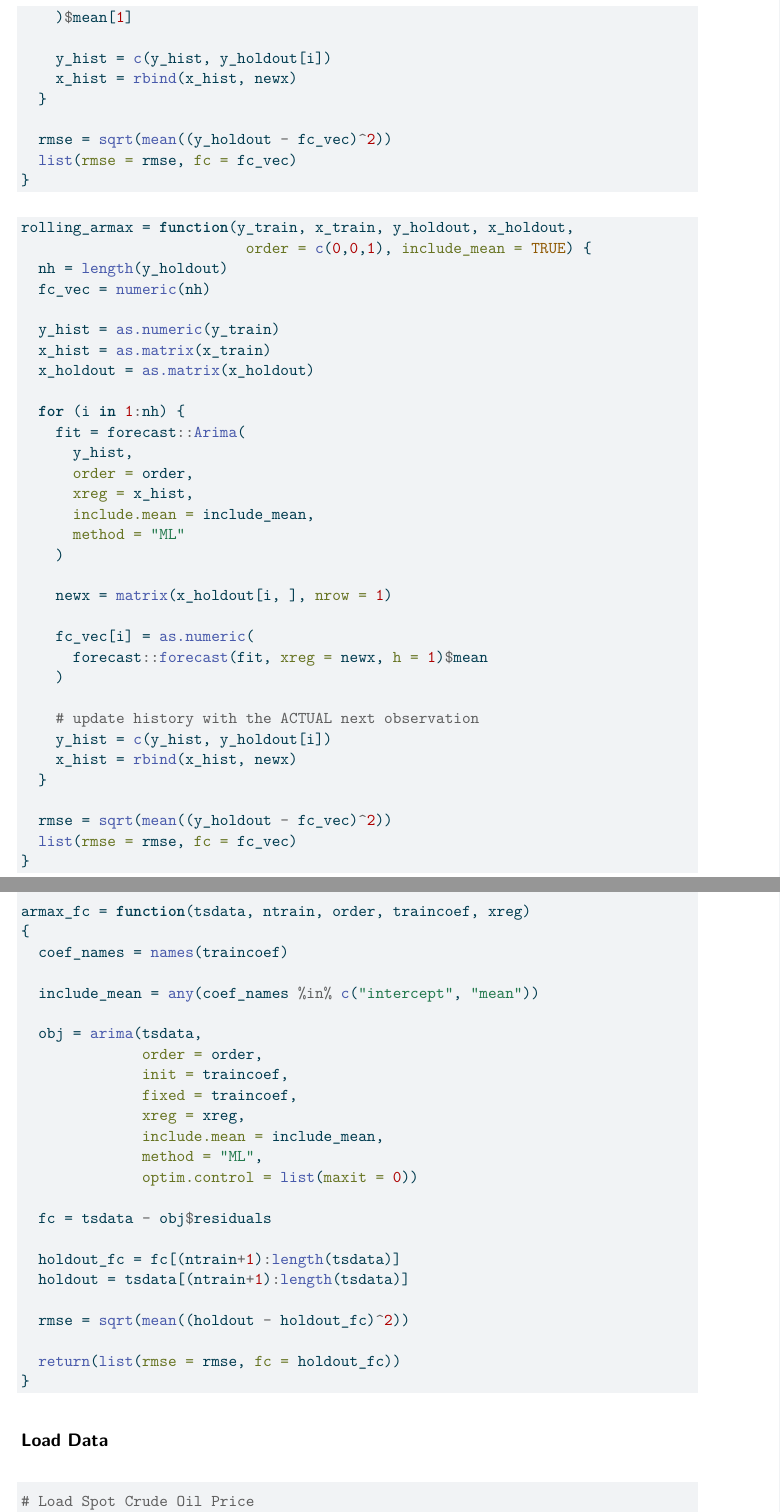
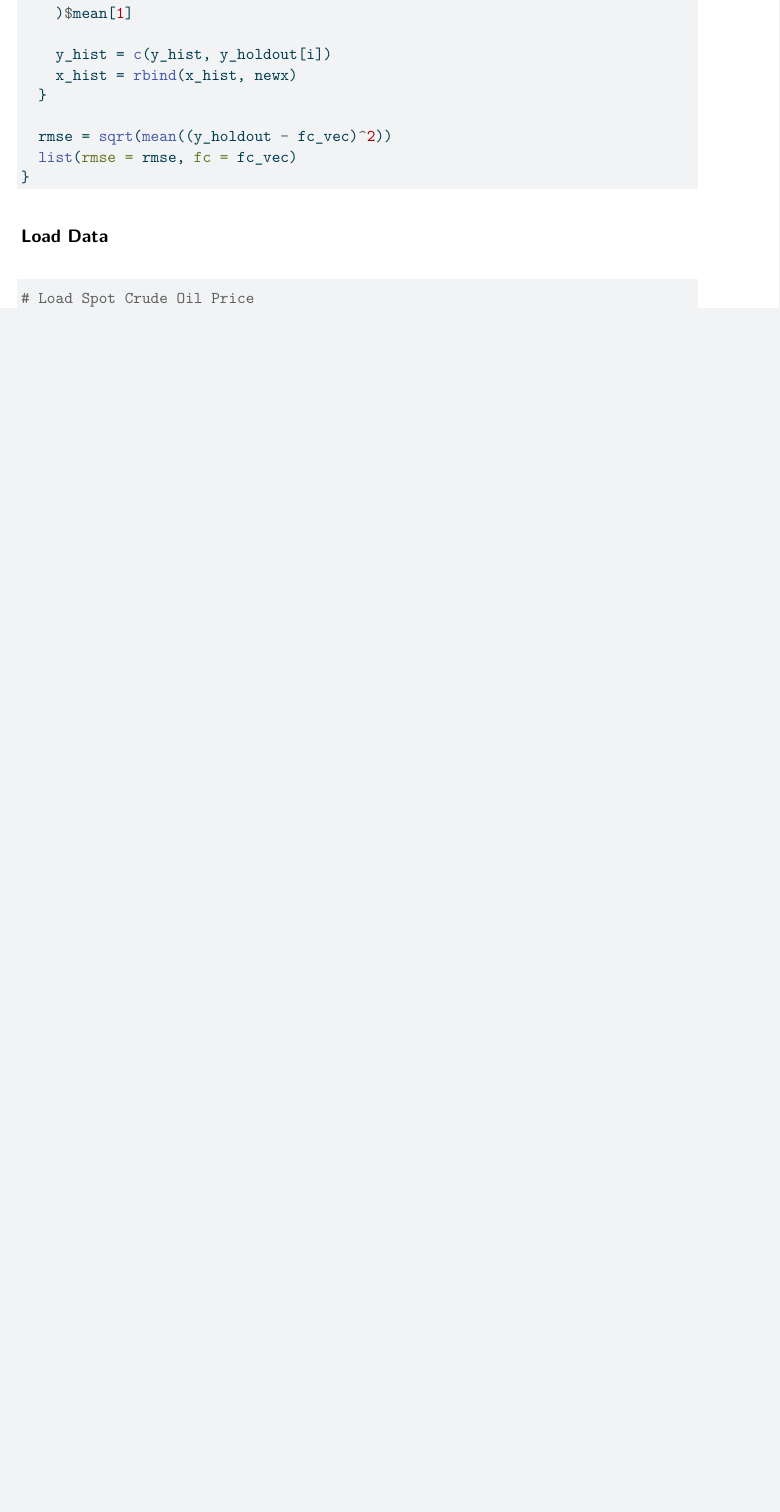
Before and after one commit to RaihanArvi/STAT-443-Project, a Quarto document (forecasting.qmd): two parts of pages 5 and 6 of 36 before the commit and part of page 5 of 35 after it, the two joined at a grey line, cut so that both start at the same text, the shorter picture padded with empty space. The pictures show the output file forecasting.pdf that the author committed with the source.

Commit message:
forecast tidy up

````diff
--- a/forecasting.qmd
+++ b/forecasting.qmd
@@ -178,66 +184,6 @@ rolling_armax_fixed = function(y_train, x_train, y_holdout, x_holdout,
 
   rmse = sqrt(mean((y_holdout - fc_vec)^2))
   list(rmse = rmse, fc = fc_vec)
-}
-```
-
-```{r}
-rolling_armax = function(y_train, x_train, y_holdout, x_holdout,
-                          order = c(0,0,1), include_mean = TRUE) {
-  nh = length(y_holdout)
-  fc_vec = numeric(nh)
-
-  y_hist = as.numeric(y_train)
-  x_hist = as.matrix(x_train)
-  x_holdout = as.matrix(x_holdout)
-
-  for (i in 1:nh) {
-    fit = forecast::Arima(
-      y_hist,
-      order = order,
-      xreg = x_hist,
-      include.mean = include_mean,
-      method = "ML"
-    )
-
-    newx = matrix(x_holdout[i, ], nrow = 1)
-
-    fc_vec[i] = as.numeric(
-      forecast::forecast(fit, xreg = newx, h = 1)$mean
-    )
-
-    # update history with the ACTUAL next observation
-    y_hist = c(y_hist, y_holdout[i])
-    x_hist = rbind(x_hist, newx)
-  }
-
-  rmse = sqrt(mean((y_holdout - fc_vec)^2))
-  list(rmse = rmse, fc = fc_vec)
-}
-
-armax_fc = function(tsdata, ntrain, order, traincoef, xreg)
-{
-  coef_names = names(traincoef)
-
-  include_mean = any(coef_names %in% c("intercept", "mean"))
-
-  obj = arima(tsdata,
-              order = order,
-              init = traincoef,
-              fixed = traincoef,
-              xreg = xreg,
-              include.mean = include_mean,
-              method = "ML",
-              optim.control = list(maxit = 0))
-
-  fc = tsdata - obj$residuals
-
-  holdout_fc = fc[(ntrain+1):length(tsdata)]
-  holdout = tsdata[(ntrain+1):length(tsdata)]
-
-  rmse = sqrt(mean((holdout - holdout_fc)^2))
-
-  return(list(rmse = rmse, fc = holdout_fc))
 }
 ```
 
````
Also changed, not shown: forecasting.pdf, forecasting.qmd (20 more changed lines).
